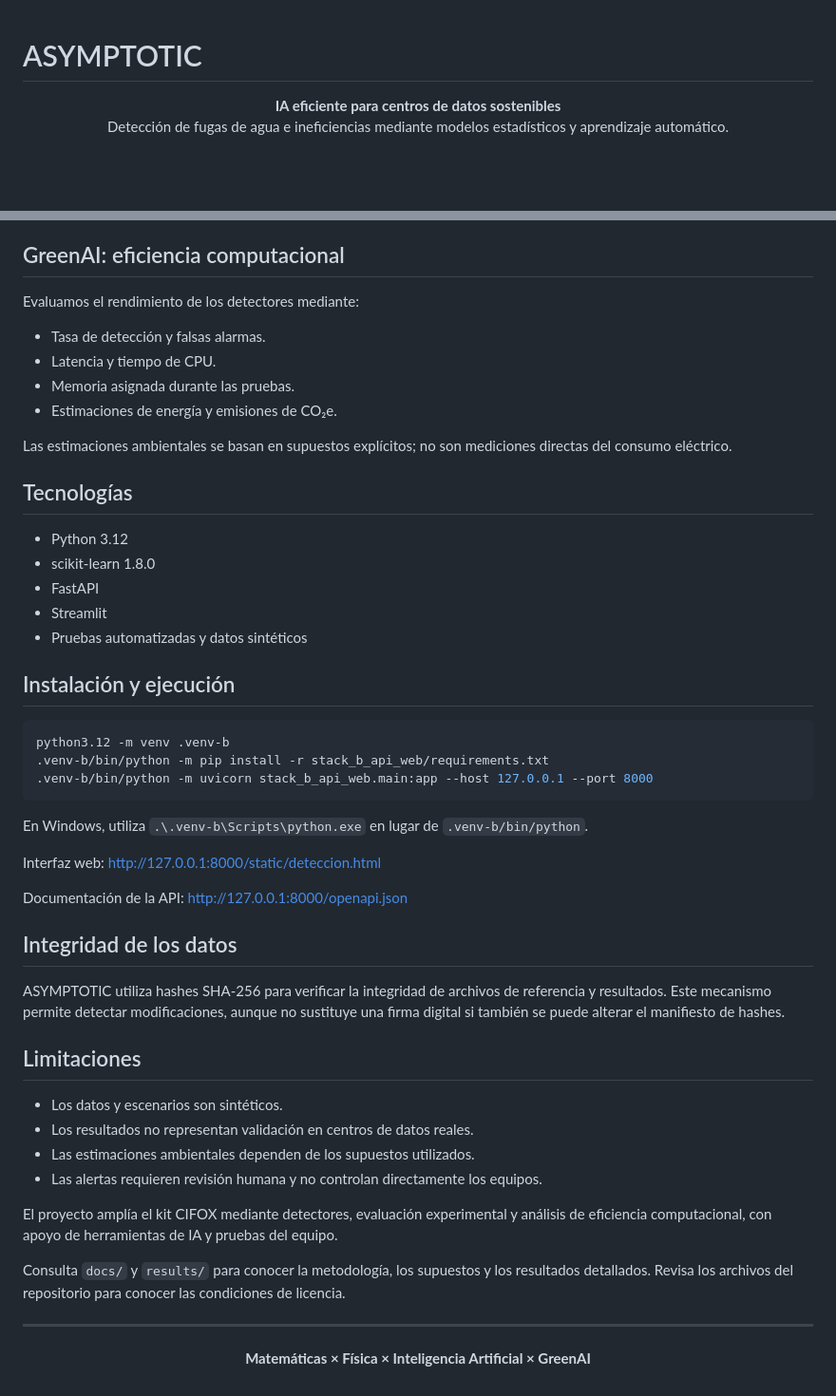
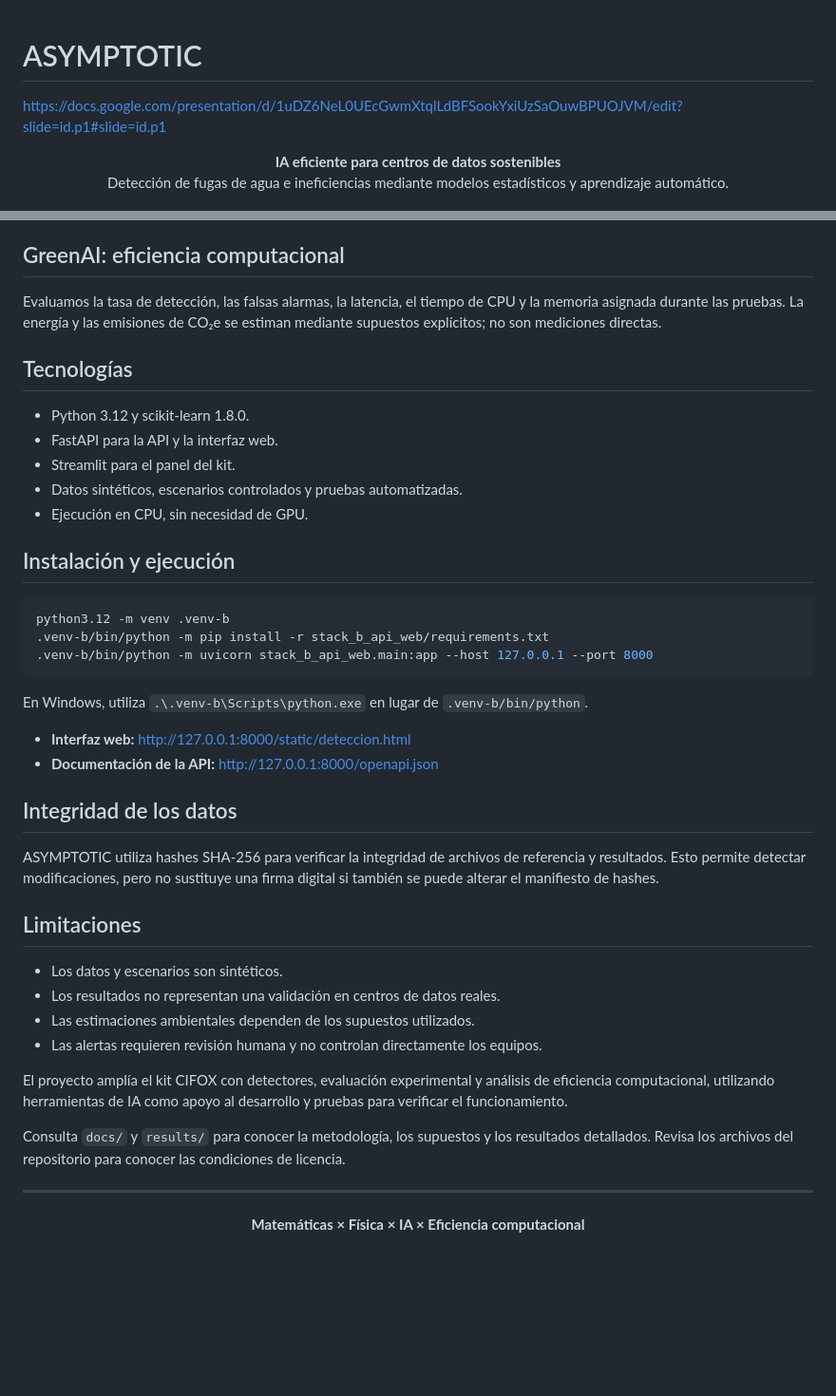
Before and after one commit to sudo-anderBM/ASYMPTOTIC, a Markdown page: README.md, 2 parts joined by grey strips. Shown at 95% size. Rendered like a GitHub page; blank space fills up the shorter version.

```diff
--- a/README.md
+++ b/README.md
@@ -1,4 +1,6 @@
 # ASYMPTOTIC
+
+https://docs.google.com/presentation/d/1uDZ6NeL0UEcGwmXtqlLdBFSookYxiUzSaOuwBPUOJVM/edit?slide=id.p1#slide=id.p1
 
 <p align="center">
   <strong>IA eficiente para centros de datos sostenibles</strong>
@@ -57,22 +52,15 @@ En el escenario normal, Residual 3σ registró aproximadamente **0.008 falsas al
 
 ## GreenAI: eficiencia computacional
 
-Evaluamos el rendimiento de los detectores mediante:
-
-- Tasa de detección y falsas alarmas.
-- Latencia y tiempo de CPU.
-- Memoria asignada durante las pruebas.
-- Estimaciones de energía y emisiones de CO₂e.
-
-Las estimaciones ambientales se basan en supuestos explícitos; no son mediciones directas del consumo eléctrico.
+Evaluamos la tasa de detección, las falsas alarmas, la latencia, el tiempo de CPU y la memoria asignada durante las pruebas. La energía y las emisiones de CO₂e se estiman mediante supuestos explícitos; no son mediciones directas.
 
 ## Tecnologías
 
-- Python 3.12
-- scikit-learn 1.8.0
-- FastAPI
-- Streamlit
-- Pruebas automatizadas y datos sintéticos
+- Python 3.12 y scikit-learn 1.8.0.
+- FastAPI para la API y la interfaz web.
+- Streamlit para el panel del kit.
+- Datos sintéticos, escenarios controlados y pruebas automatizadas.
+- Ejecución en CPU, sin necesidad de GPU.
 
 ## Instalación y ejecución
 
@@ -84,27 +72,26 @@ python3.12 -m venv .venv-b
 
 En Windows, utiliza `.\.venv-b\Scripts\python.exe` en lugar de `.venv-b/bin/python`.
 
-Interfaz web: [http://127.0.0.1:8000/static/deteccion.html](http://127.0.0.1:8000/static/deteccion.html)
-
-Documentación de la API: [http://127.0.0.1:8000/openapi.json](http://127.0.0.1:8000/openapi.json)
+- **Interfaz web:** http://127.0.0.1:8000/static/deteccion.html
+- **Documentación de la API:** http://127.0.0.1:8000/openapi.json
 
 ## Integridad de los datos
 
-ASYMPTOTIC utiliza hashes SHA-256 para verificar la integridad de archivos de referencia y resultados. Este mecanismo permite detectar modificaciones, aunque no sustituye una firma digital si también se puede alterar el manifiesto de hashes.
+ASYMPTOTIC utiliza hashes SHA-256 para verificar la integridad de archivos de referencia y resultados. Esto permite detectar modificaciones, pero no sustituye una firma digital si también se puede alterar el manifiesto de hashes.
 
 ## Limitaciones
 
 - Los datos y escenarios son sintéticos.
-- Los resultados no representan validación en centros de datos reales.
+- Los resultados no representan una validación en centros de datos reales.
 - Las estimaciones ambientales dependen de los supuestos utilizados.
 - Las alertas requieren revisión humana y no controlan directamente los equipos.
 
-El proyecto amplía el kit CIFOX mediante detectores, evaluación experimental y análisis de eficiencia computacional, con apoyo de herramientas de IA y pruebas del equipo.
+El proyecto amplía el kit CIFOX con detectores, evaluación experimental y análisis de eficiencia computacional, utilizando herramientas de IA como apoyo al desarrollo y pruebas para verificar el funcionamiento.
 
 Consulta `docs/` y `results/` para conocer la metodología, los supuestos y los resultados detallados. Revisa los archivos del repositorio para conocer las condiciones de licencia.
 
 ---
 
 <p align="center">
-  <strong>Matemáticas × Física × Inteligencia Artificial × GreenAI</strong>
+  <strong>Matemáticas × Física × IA × Eficiencia computacional</strong>
 </p>
```
Also changed, not shown: other parts of README.md (+3 -10 lines).
